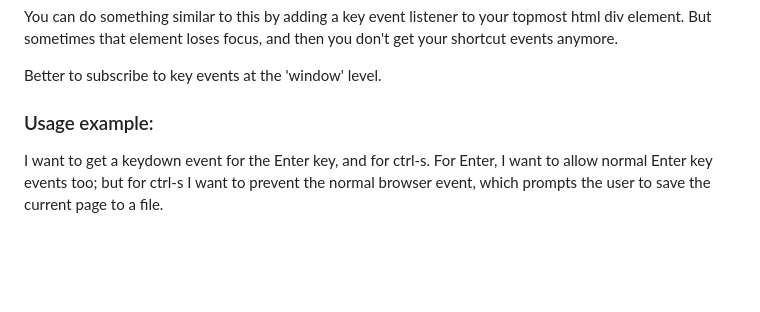
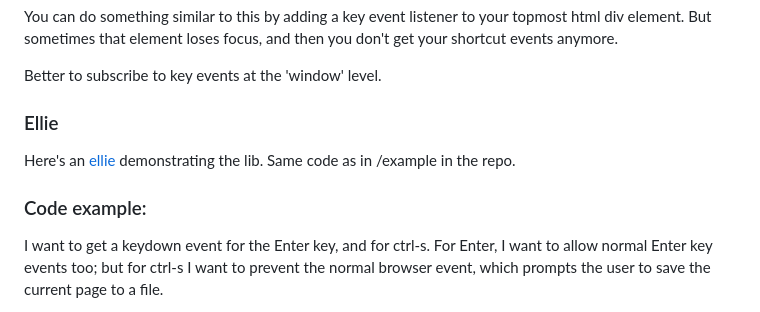
Before and after one commit to bburdette/windowkeys, a Markdown page: README.md, the part around the change. Rendered like a GitHub page; blank space fills up the shorter version.

Commit message:
add ellie to readme

```diff
--- a/README.md
+++ b/README.md
@@ -12,7 +12,11 @@ that element loses focus, and then you don't get your shortcut events anymore.
 
 Better to subscribe to key events at the 'window' level.
 
-### Usage example:
+### Ellie
+
+Here's an [ellie](https://ellie-app.com/mqMNrkBNnVBa1) demonstrating the lib.  Same code as in /example in the repo.
+
+### Code example:
 
 I want to get a keydown event for the Enter key, and for ctrl-s.  For Enter, I want to allow normal Enter key events
 too; but for ctrl-s I want to prevent the normal browser event, which prompts the user to save the current page to a file.
```
